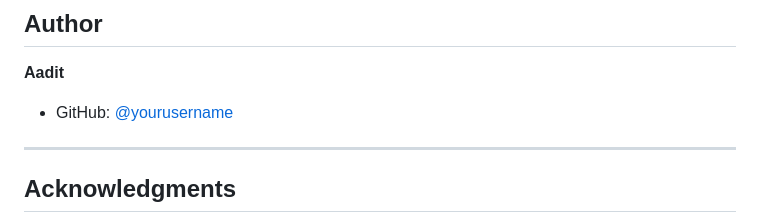
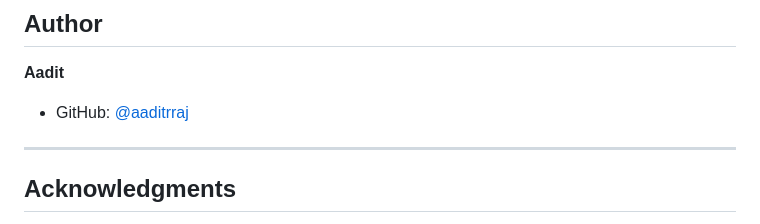
Before and after one commit to aaditrraj/Energy-Efficient-CPU-Scheduling, a Markdown page: README.md, the part around the change. Rendered like a GitHub page.

Commit message:
Update GitHub username in README.md

```diff
--- a/README.md
+++ b/README.md
@@ -266,7 +266,7 @@ This project is licensed under the MIT License — see the [LICENSE](LICENSE) fi
 
 **Aadit**
 
-- GitHub: [@yourusername](https://github.com/yourusername)
+- GitHub: [@aaditrraj](https://github.com/aaditrraj)
 
 ---
 
```
